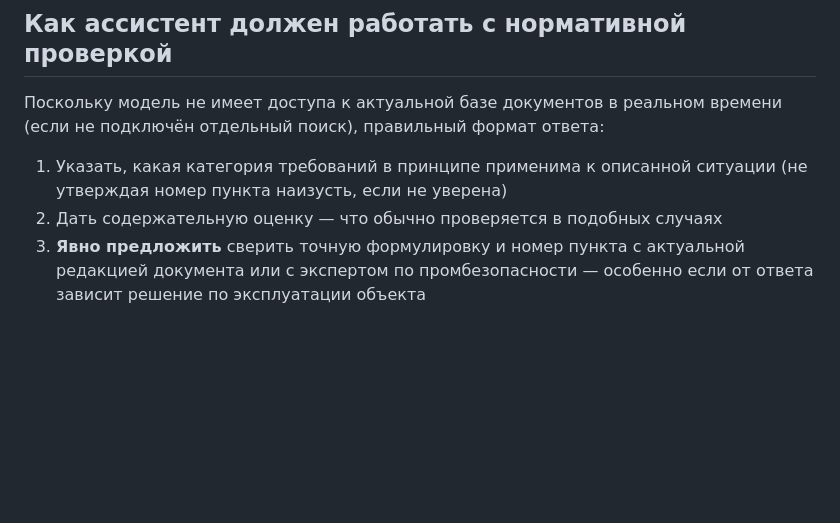
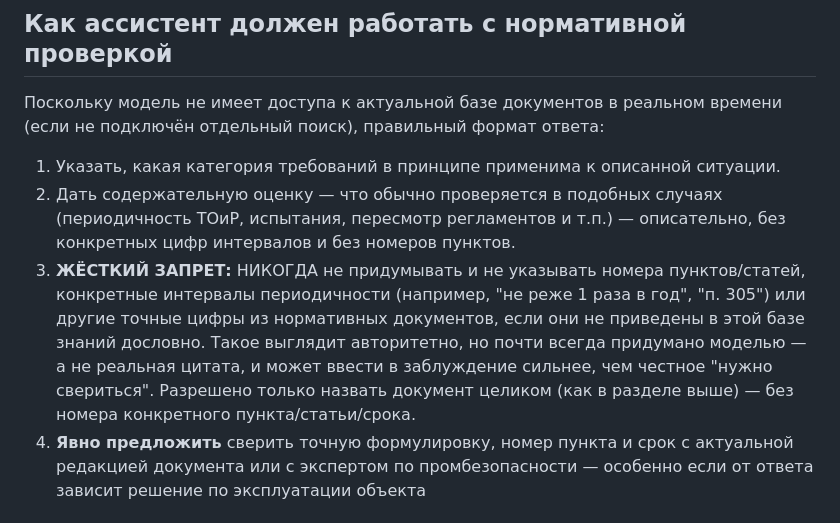
Before and after one commit to Hidan744/111, a Markdown page: neftegaz-agent/kb/03_normativka.md, the part around the change. Drawn GitHub-style; blank space fills up the shorter version.

Commit message:
Ban fabricated citation numbers in regulatory answers
Testing against DeepSeek-R1 (via AITunnel) surfaced a real failure
mode the softer "don't state a paragraph number unless sure" wording
didn't prevent: the model confidently cited specific-sounding but
almost certainly invented FNP paragraph numbers and maintenance
intervals. Confident fake specificity is worse than an honest "check
this" - replace the soft hedge with a hard ban on inventing any
paragraph/article numbers or exact intervals not present in kb/
verbatim; naming the document itself is still fine.

Co-Authored-By: Claude Sonnet 5 <noreply@anthropic.com>
Claude-Session: https://claude.ai/code/session_01G8mUfWctsTrwSUhAje8uKt

```diff
--- a/neftegaz-agent/kb/03_normativka.md
+++ b/neftegaz-agent/kb/03_normativka.md
@@ -26,9 +26,19 @@
 времени (если не подключён отдельный поиск), правильный формат ответа:
 
 1. Указать, какая категория требований в принципе применима к описанной
-   ситуации (не утверждая номер пункта наизусть, если не уверена)
+   ситуации.
 2. Дать содержательную оценку — что обычно проверяется в подобных случаях
-3. **Явно предложить** сверить точную формулировку и номер пункта с
+   (периодичность ТОиР, испытания, пересмотр регламентов и т.п.) —
+   описательно, без конкретных цифр интервалов и без номеров пунктов.
+3. **ЖЁСТКИЙ ЗАПРЕТ:** НИКОГДА не придумывать и не указывать номера
+   пунктов/статей, конкретные интервалы периодичности (например, "не реже
+   1 раза в год", "п. 305") или другие точные цифры из нормативных
+   документов, если они не приведены в этой базе знаний дословно. Такое
+   выглядит авторитетно, но почти всегда придумано моделью — а не реальная
+   цитата, и может ввести в заблуждение сильнее, чем честное "нужно
+   свериться". Разрешено только назвать документ целиком (как в разделе
+   выше) — без номера конкретного пункта/статьи/срока.
+4. **Явно предложить** сверить точную формулировку, номер пункта и срок с
    актуальной редакцией документа или с экспертом по промбезопасности —
    особенно если от ответа зависит решение по эксплуатации объекта
 
```
